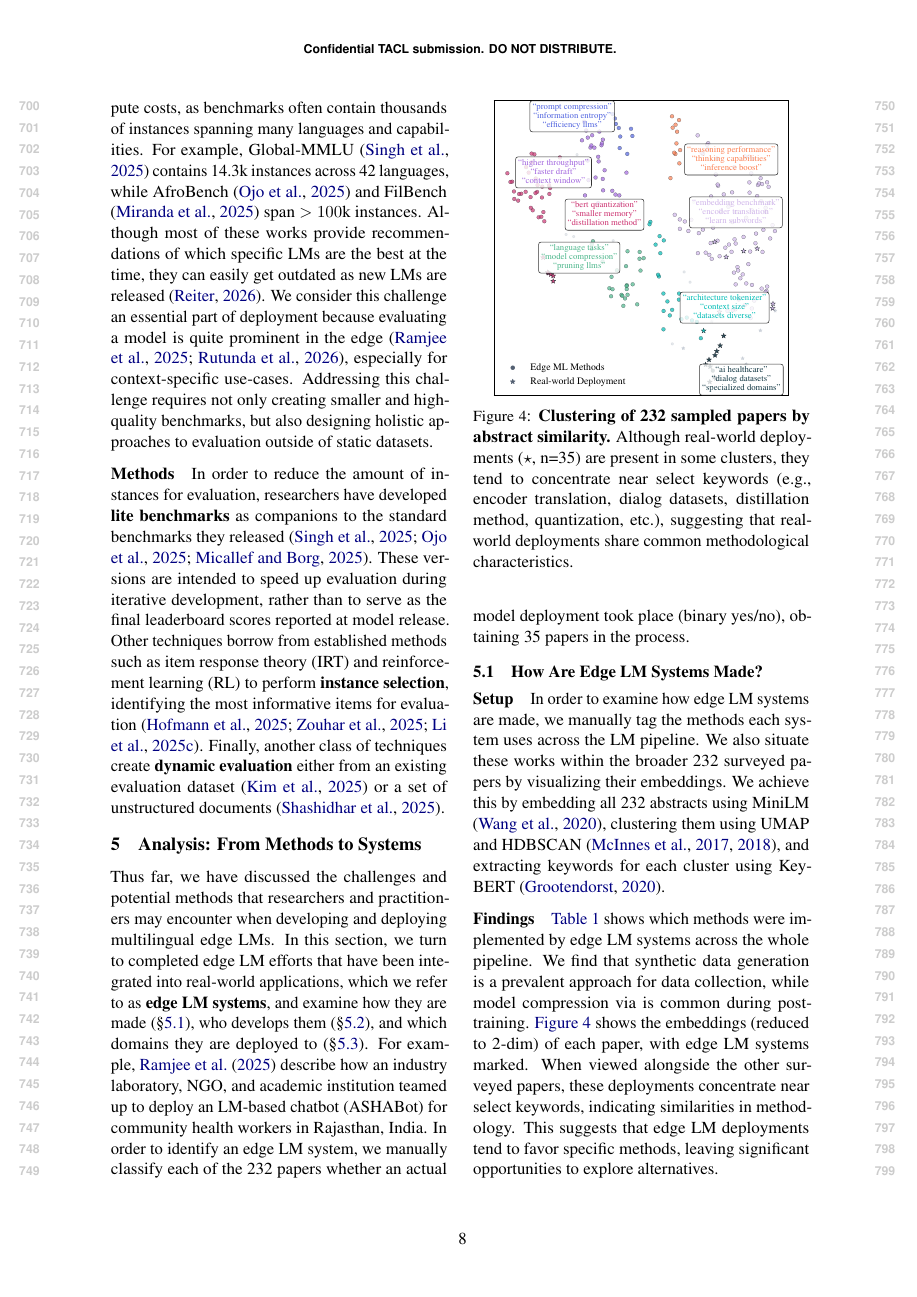
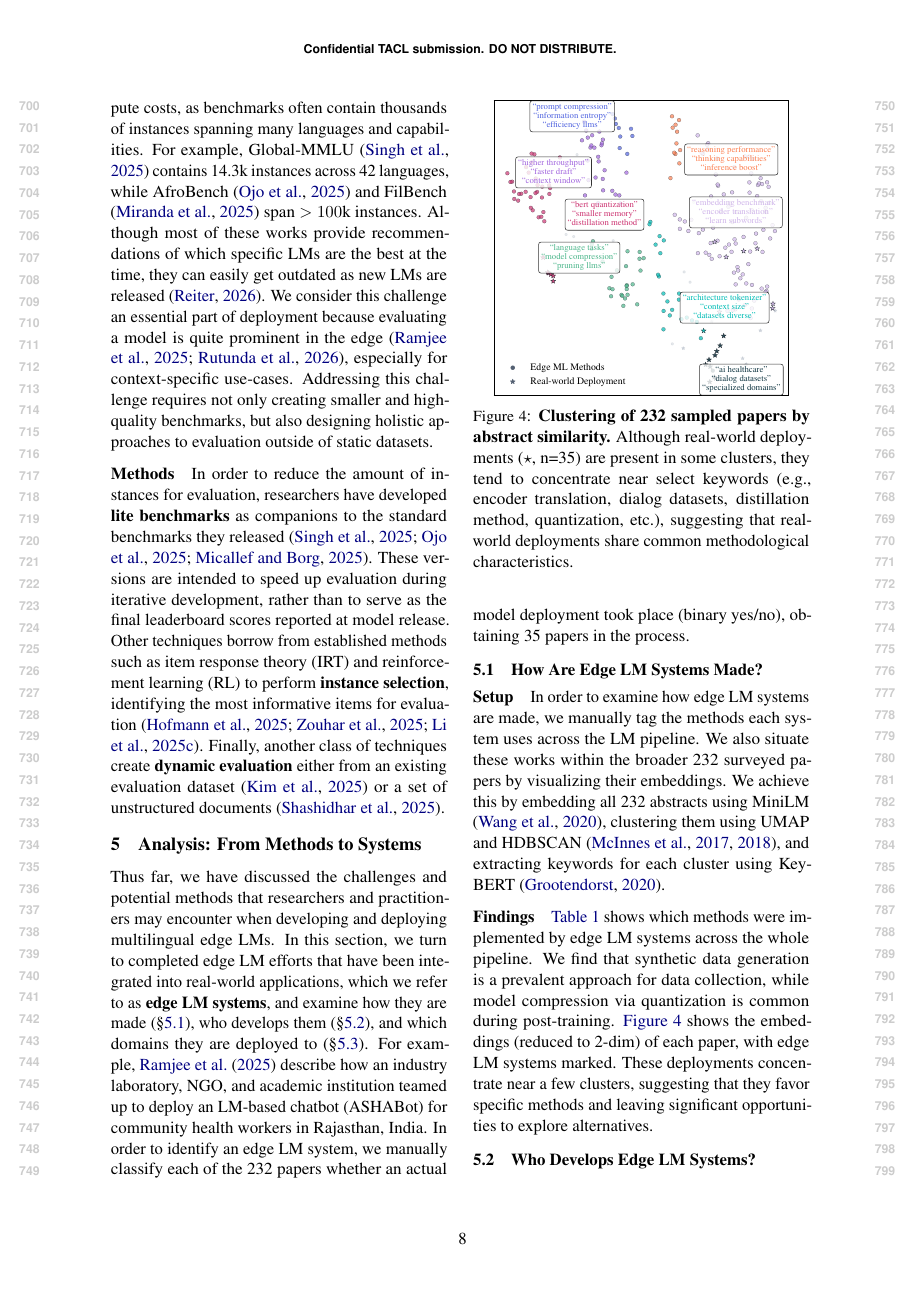
Before and after one commit to ljvmiranda921/multilinguality-at-the-edge, a LaTeX paper (tacl2021v1-template.tex): page 8 of 28. Compiled offline with pdfLaTeX.

Commit message:
[wip] Update

```diff
--- a/tacl2021v1-template.tex
+++ b/tacl2021v1-template.tex
@@ -541,10 +541,9 @@ and extracting keywords for each cluster using KeyBERT \citep{grootendorst2020ke
 
 \paragraph{Findings}
 \autoref{tab:lm_pipeline_edge_lm_systems} shows which methods were implemented by edge LM systems across the whole pipeline.
-We find that synthetic data generation is a prevalent approach for data collection, while model compression via is common during post-training.
+We find that synthetic data generation is a prevalent approach for data collection, while model compression via quantization is common during post-training.
 \autoref{fig:literature_clusters_map} shows the embeddings (reduced to 2-dim) of each paper, with edge LM systems marked.
-When viewed alongside the other surveyed papers, these deployments concentrate near select keywords, indicating similarities in methodology.
-This suggests that edge LM deployments tend to favor specific methods, leaving significant opportunities to explore alternatives.
+These deployments concentrate near a few clusters, suggesting that they favor specific methods and leaving significant opportunities to explore alternatives.
 
 \subsection{Who Develops Edge LM Systems?}
 \label{sec:who_develops_edge_lm_systems}
```
